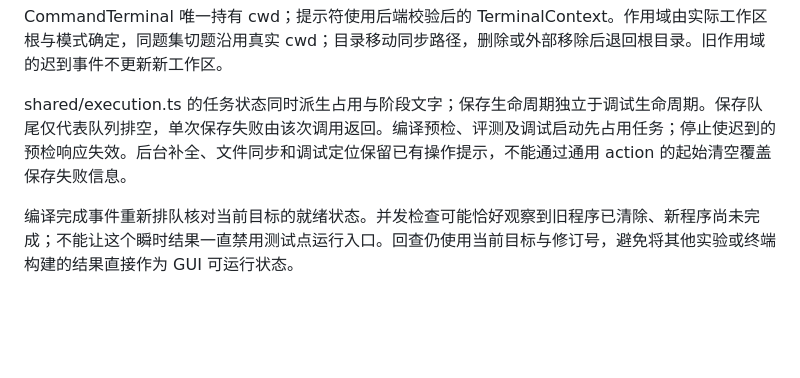
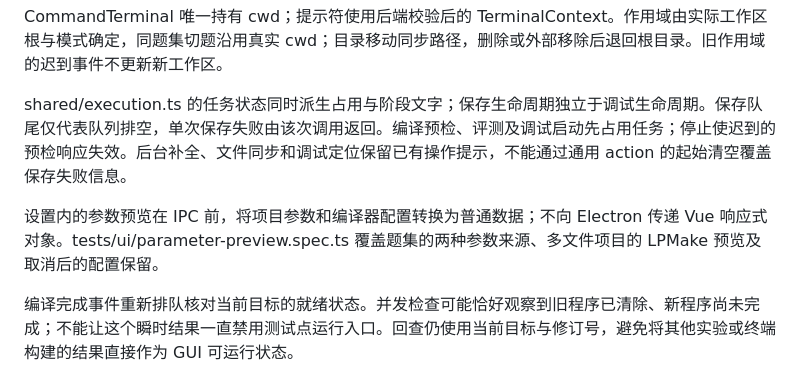
Before and after one commit to XePWang/labpad, a Markdown page: doc/0.1.0-dev.9/maintainer-guide.md, the part around the change. Drawn GitHub-style; blank space fills up the shorter version.

```diff
--- a/doc/0.1.0-dev.9/maintainer-guide.md
+++ b/doc/0.1.0-dev.9/maintainer-guide.md
@@ -255,6 +255,8 @@ CommandTerminal 唯一持有 cwd；提示符使用后端校验后的 TerminalCon
 
 shared/execution.ts 的任务状态同时派生占用与阶段文字；保存生命周期独立于调试生命周期。保存队尾仅代表队列排空，单次保存失败由该次调用返回。编译预检、评测及调试启动先占用任务；停止使迟到的预检响应失效。后台补全、文件同步和调试定位保留已有操作提示，不能通过通用 action 的起始清空覆盖保存失败信息。
 
+设置内的参数预览在 IPC 前，将项目参数和编译器配置转换为普通数据；不向 Electron 传递 Vue 响应式对象。tests/ui/parameter-preview.spec.ts 覆盖题集的两种参数来源、多文件项目的 LPMake 预览及取消后的配置保留。
+
 编译完成事件重新排队核对当前目标的就绪状态。并发检查可能恰好观察到旧程序已清除、新程序尚未完成；不能让这个瞬时结果一直禁用测试点运行入口。回查仍使用当前目标与修订号，避免将其他实验或终端构建的结果直接作为 GUI 可运行状态。
 
 core/pty-session.ts 共管原始运行与终端程序的输出合并、背压确认和退出。进程停止、逻辑状态释放和磁盘清理分开处理：停止失败可重试；确认退出后，目录删除失败不会让后续编译永久等待。
```
Also changed, not shown: README.md (+1 -0 lines), doc/0.1.0-dev.9/verification.md (+4 -2 lines), doc/0.1.0-dev.9/images/dev9-debug-dark.png, doc/0.1.0-dev.9/images/dev9-settings.png, doc/0.1.0-dev.9/images/dev9-workspace-dark.png, doc/0.1.0-dev.9/images/dev9-workspace-light.png.
